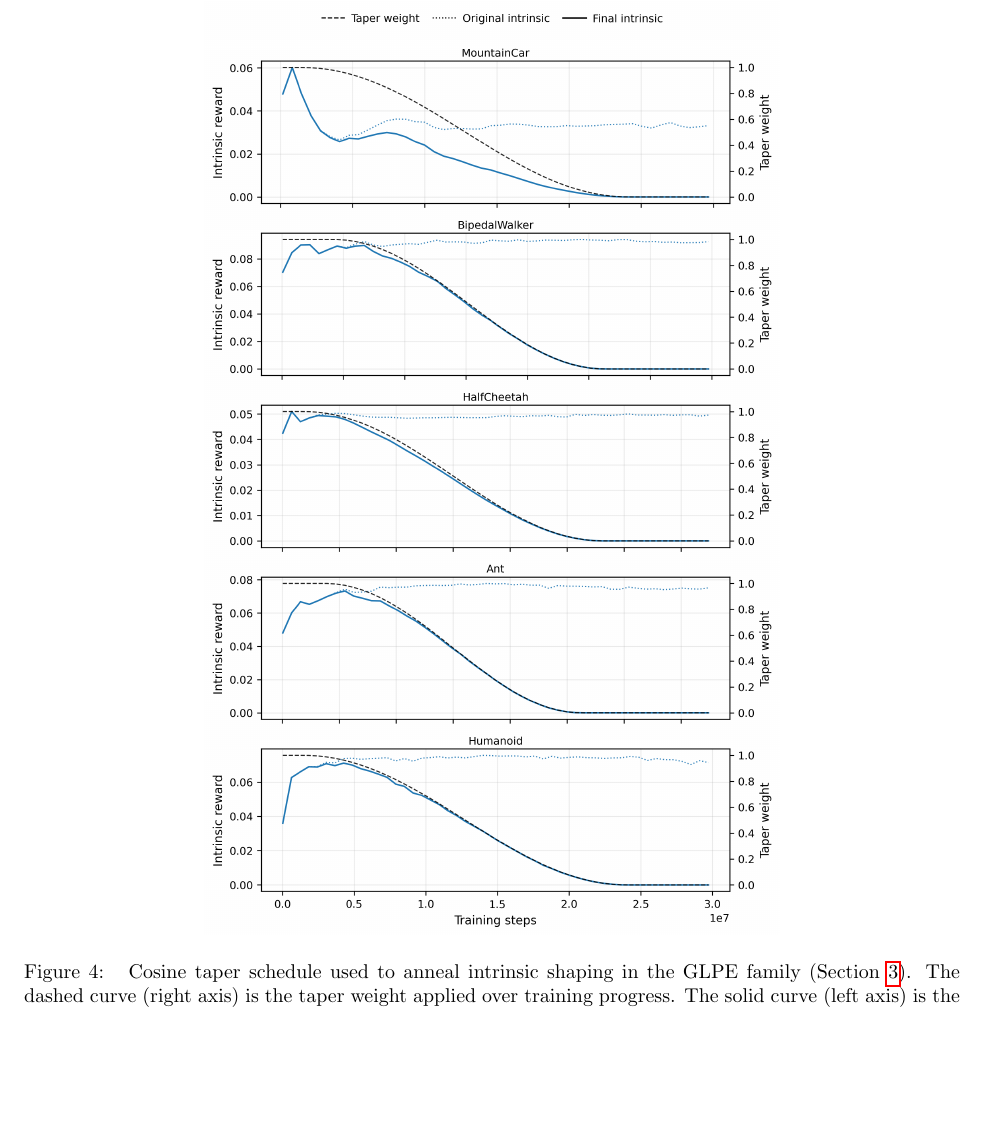
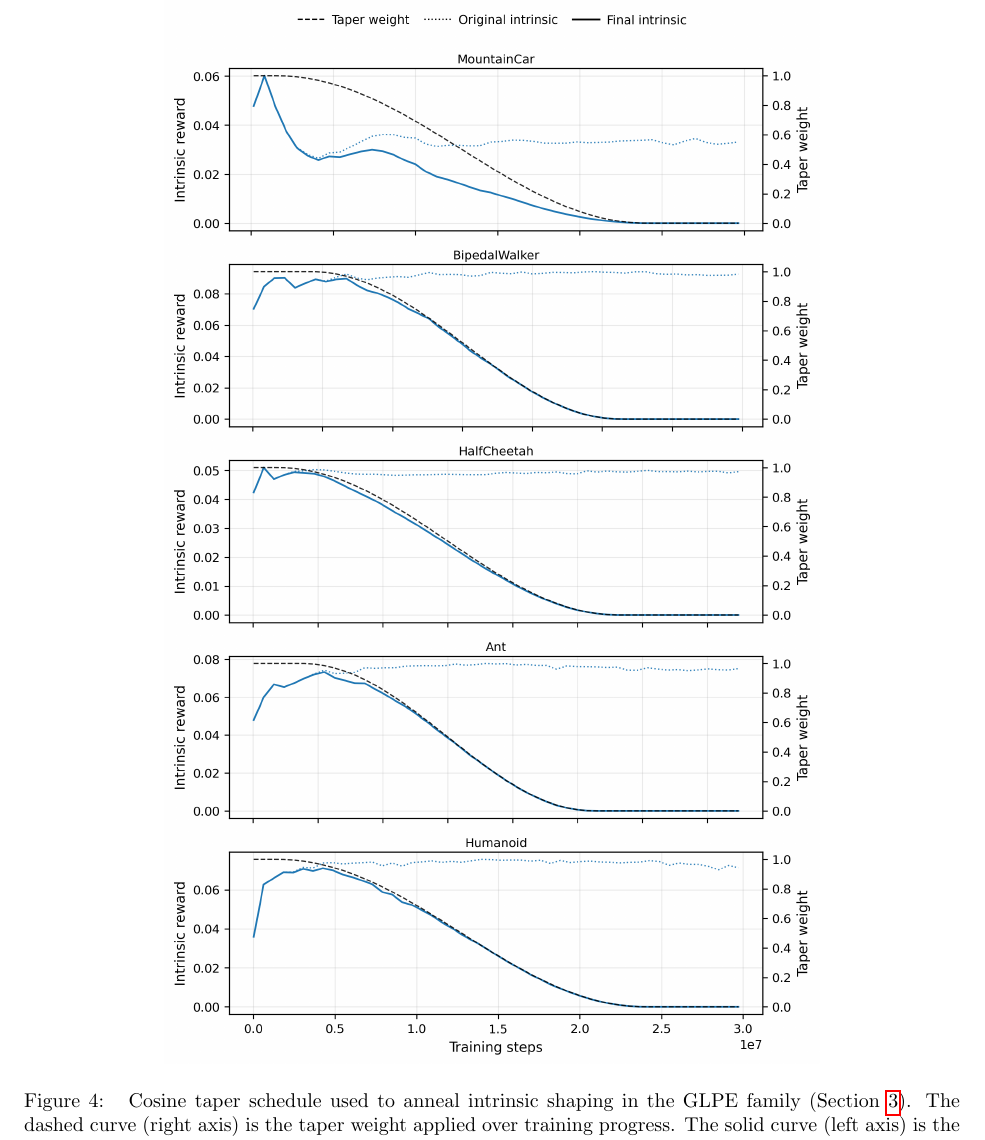
Before and after one commit to mikaelvincent/gated-learning-progress-exploration, a LaTeX paper (paper/targets/arxiv.tex, which reads paper/figures/glpe_intrinsic_taper.tex): part of page 15 of 20, cut so that both start at the same text, the shorter picture padded with empty space. Compiled offline with pdfLaTeX.

Commit message:
Use bounded figure sizing
* Use max-width/height helpers to avoid upscaling
* Allow minimal downscaling to prevent overflow

```diff
--- a/paper/figures/glpe_intrinsic_taper.tex
+++ b/paper/figures/glpe_intrinsic_taper.tex
@@ -1,6 +1,6 @@
 \begin{figure*}[h]
 \centering
-\includegraphics[width=\linewidth,height=0.72\textheight,keepaspectratio]{figures/glpe-intrinsic-taper.png}
+\includegraphics[width=\glpefigwidth,height=\glpefigheight,keepaspectratio]{figures/glpe-intrinsic-taper.png}
 \caption{
 Cosine taper schedule used to anneal intrinsic shaping in the GLPE family (Section~\ref{sec:method}).
 The dashed curve (right axis) is the taper weight applied over training progress.
```
